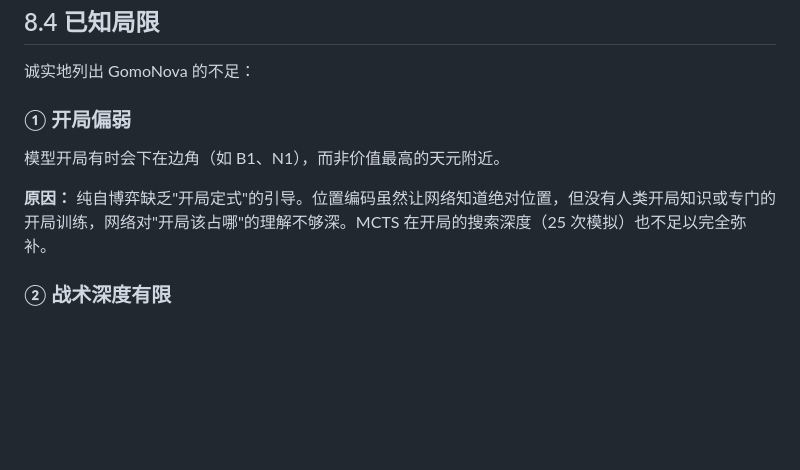
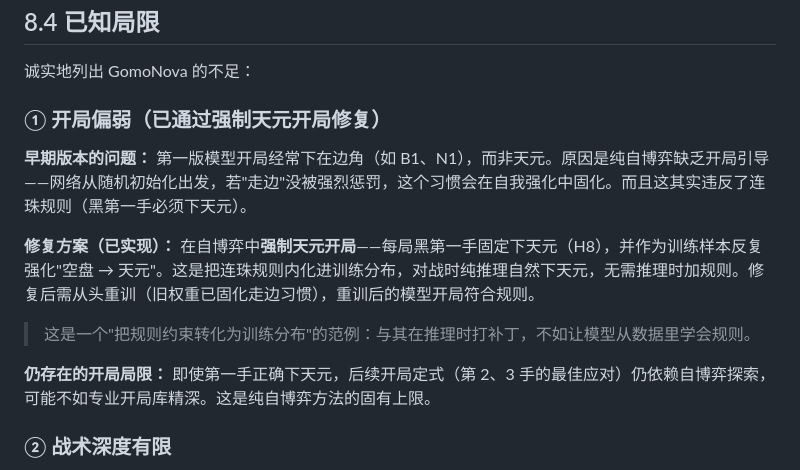
Before and after one commit to goooxu/GomoNova, a Markdown page: docs/technical_report/08_conclusion.md, the part around the change. Drawn GitHub-style; blank space fills up the shorter version.

```diff
--- a/docs/technical_report/08_conclusion.md
+++ b/docs/technical_report/08_conclusion.md
@@ -123,11 +123,15 @@ GomoNova 从零训练 3000 轮，损失稳步下降：
 
 诚实地列出 GomoNova 的不足：
 
-### ① 开局偏弱
+### ① 开局偏弱（已通过强制天元开局修复）
 
-模型开局有时会下在边角（如 B1、N1），而非价值最高的天元附近。
+**早期版本的问题：** 第一版模型开局经常下在边角（如 B1、N1），而非天元。原因是纯自博弈缺乏开局引导——网络从随机初始化出发，若"走边"没被强烈惩罚，这个习惯会在自我强化中固化。而且这其实违反了连珠规则（黑第一手必须下天元）。
 
-**原因：** 纯自博弈缺乏"开局定式"的引导。位置编码虽然让网络知道绝对位置，但没有人类开局知识或专门的开局训练，网络对"开局该占哪"的理解不够深。MCTS 在开局的搜索深度（25 次模拟）也不足以完全弥补。
+**修复方案（已实现）：** 在自博弈中**强制天元开局**——每局黑第一手固定下天元（H8），并作为训练样本反复强化"空盘 → 天元"。这是把连珠规则内化进训练分布，对战时纯推理自然下天元，无需推理时加规则。修复后需从头重训（旧权重已固化走边习惯），重训后的模型开局符合规则。
+
+> 这是一个"把规则约束转化为训练分布"的范例：与其在推理时打补丁，不如让模型从数据里学会规则。
+
+**仍存在的开局局限：** 即使第一手正确下天元，后续开局定式（第 2、3 手的最佳应对）仍依赖自博弈探索，可能不如专业开局库精深。这是纯自博弈方法的固有上限。
 
 ### ② 战术深度有限
 
```
Also changed, not shown: docs/technical_report/04_selfplay_and_mcts.md (+27 -1 lines).
